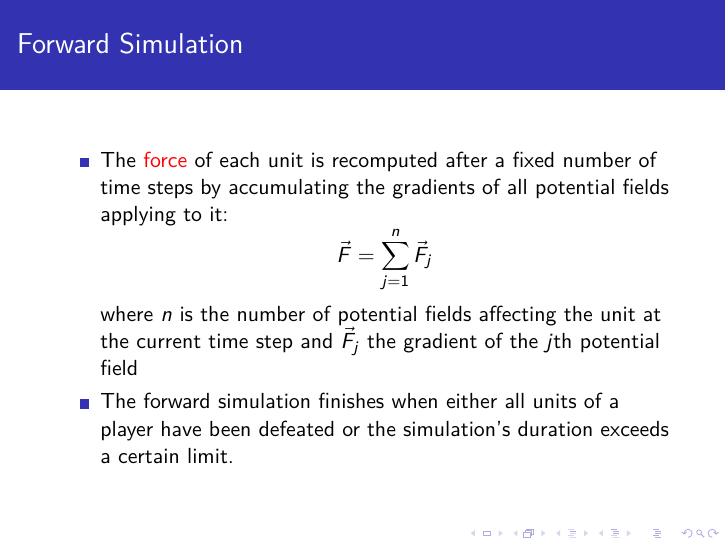
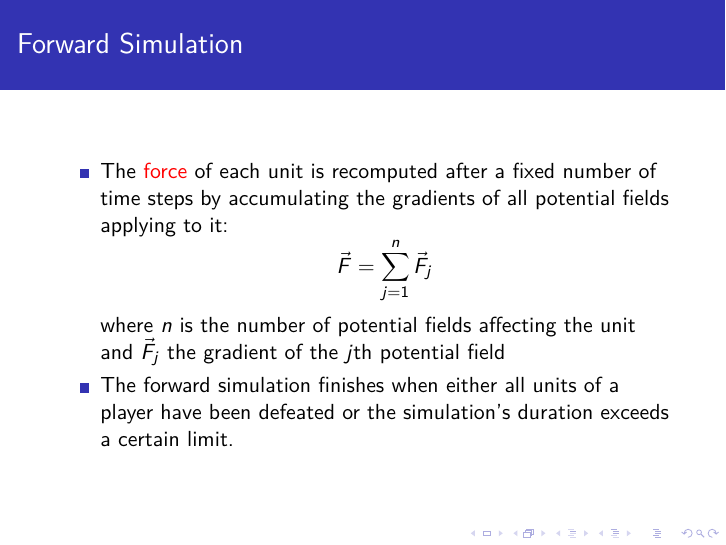
Before and after one commit to jonas-schmitt/sc2-optimizer, LaTeX slides (presentation/presentation.tex): page 12 of 19. Compiled offline with pdfLaTeX.

```diff
--- a/presentation/presentation.tex
+++ b/presentation/presentation.tex
@@ -90,7 +90,7 @@
 %	TITLE PAGE
 %----------------------------------------------------------------------------------------
 
-\title{A Multi-Objective Genetic Algorithm for Evaluating Build Order Effectiveness in Starcraft II} % The short title appears at the bottom of every slide, the full title is only on the title page
+\title{A Multi-Objective Genetic Algorithm for Evaluating Build Order Effectiveness in Starcraft~II} % The short title appears at the bottom of every slide, the full title is only on the title page
 
 \author{Jonas Schmitt} % Your name
 \date{\today} % Date, can be changed to a custom date
@@ -205,7 +205,7 @@
 	\begin{equation*}
 		\vec{F} = \sum_{j=1}^n \vec{F}_j
 	\end{equation*}
-	where $n$ is the number of potential fields affecting the unit at the current time step and $\vec{F}_j$ the gradient of the $j$th potential field
+	where $n$ is the number of potential fields affecting the unit and $\vec{F}_j$ the gradient of the $j$th potential field
 \item The forward simulation finishes when either all units of a player have been defeated or the simulation’s duration exceeds a certain limit.
 \end{itemize}
 \end{frame}
```
Also changed, not shown: presentation/presentation.pdf (added).
